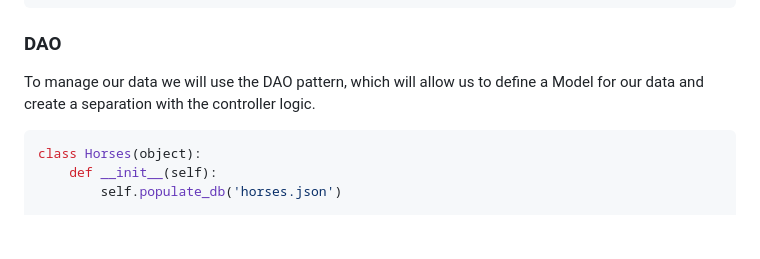
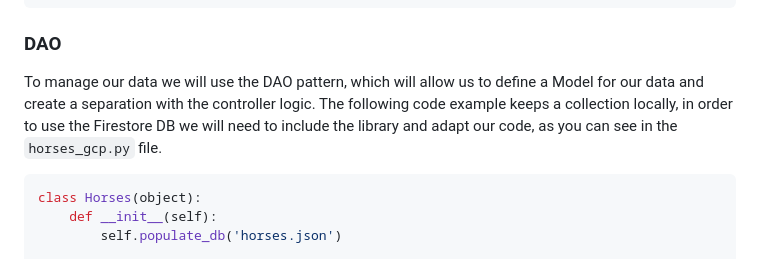
Before and after one commit to NakajimaAkemi/SacStuff, a Markdown page: firestore_app/README.md, the part around the change. Rendered like a GitHub page; blank space fills up the shorter version.

````diff
--- a/firestore_app/README.md
+++ b/firestore_app/README.md
@@ -73,7 +73,8 @@ print_stream(docs)
 ```
 
 ### DAO
-To manage our data we will use the DAO pattern, which will allow us to define a Model for our data and create a separation with the controller logic.
+To manage our data we will use the DAO pattern, which will allow us to define a Model for our data and create a separation with the controller logic. The following code example keeps a collection locally, in order to use the Firestore DB we will need to include the library and adapt our code, as you can see in the `horses_gcp.py` file.
+
 ```python
 class Horses(object):
     def __init__(self):
````
